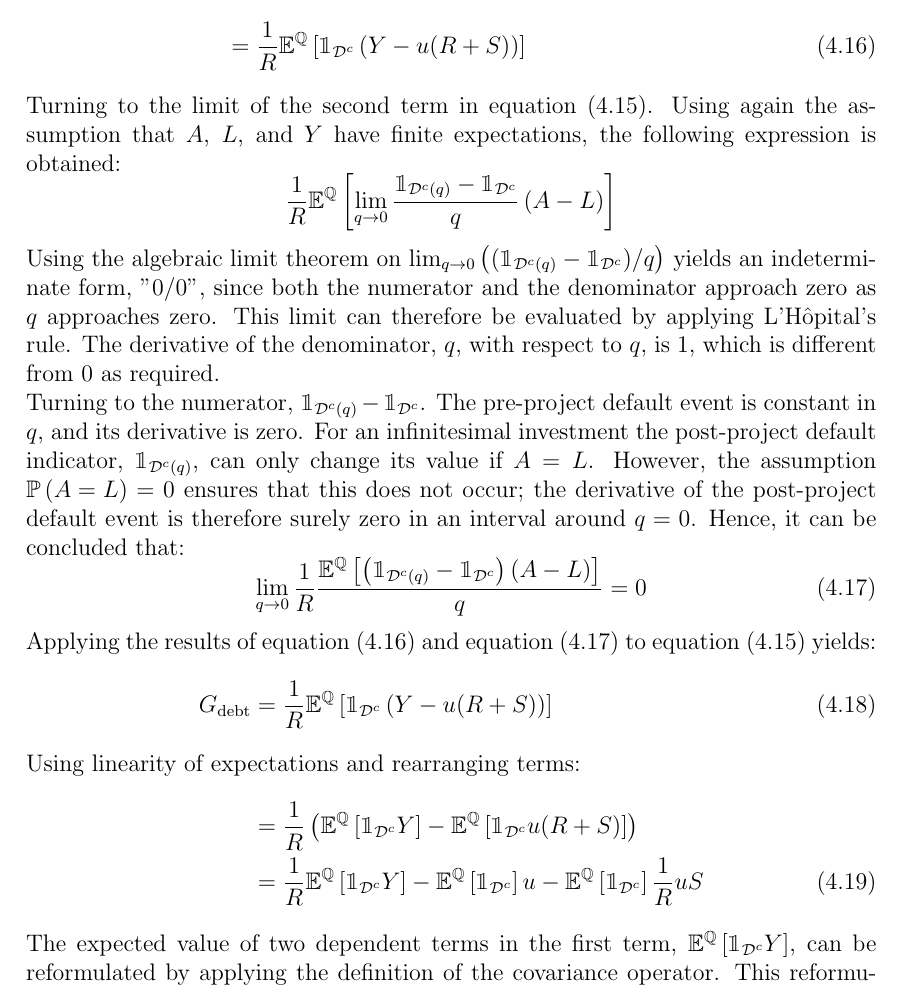
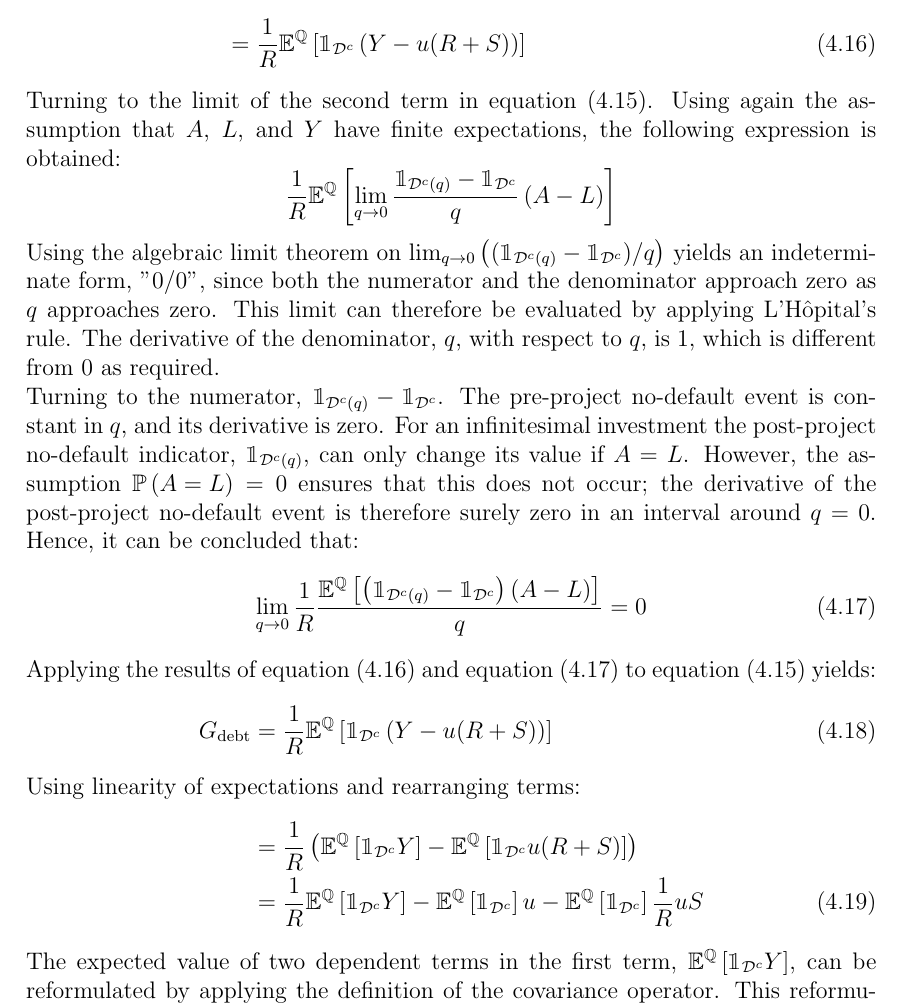
Before and after one commit to sebastianbaltser/master-thesis, a LaTeX thesis (thesis/main.tex, which reads thesis/content/body-matter/single-period-model/shareholders-financing-costs/funding-by-debt-issuance.tex): part of page 35 of 63, cut so that both start at the same text. Compiled offline with pdfLaTeX.

Commit message:
Change default to no-default

```diff
--- a/thesis/content/body-matter/single-period-model/shareholders-financing-costs/funding-by-debt-issuance.tex
+++ b/thesis/content/body-matter/single-period-model/shareholders-financing-costs/funding-by-debt-issuance.tex
@@ -489,11 +489,11 @@
         which is different from $0$ as required.
         \\
         Turning to the numerator, $\mathbbm{1}_{\mathcal{D}^{c}(q)} - \mathbbm{1}_{\mathcal{D}^{c}}$.
-        The pre-project default event is constant in $q$, and its derivative is zero.
-        For an infinitesimal investment the post-project default indicator,
+        The pre-project no-default event is constant in $q$, and its derivative is zero.
+        For an infinitesimal investment the post-project no-default indicator,
         $\mathbbm{1}_{\mathcal{D}^{c}(q)}$, can only change its value if $A = L$.
         However, the assumption $\mathbb{P}\left(A = L\right) = 0$ ensures that this does not occur;
-        the derivative of the post-project default event
+        the derivative of the post-project no-default event
         is therefore surely zero in an interval around $q=0$.
         Hence, it can be concluded that:
         \begin{equation}
```
